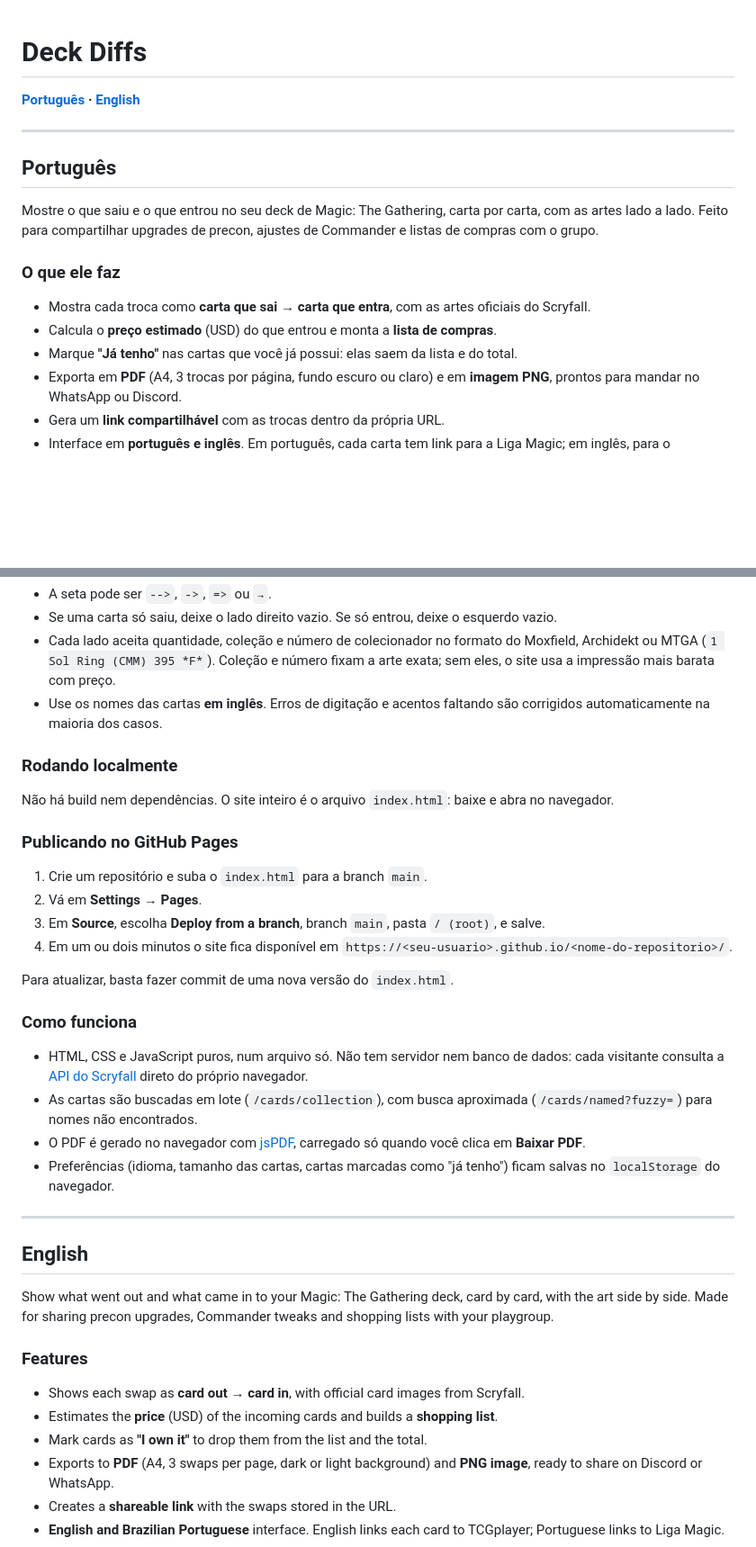
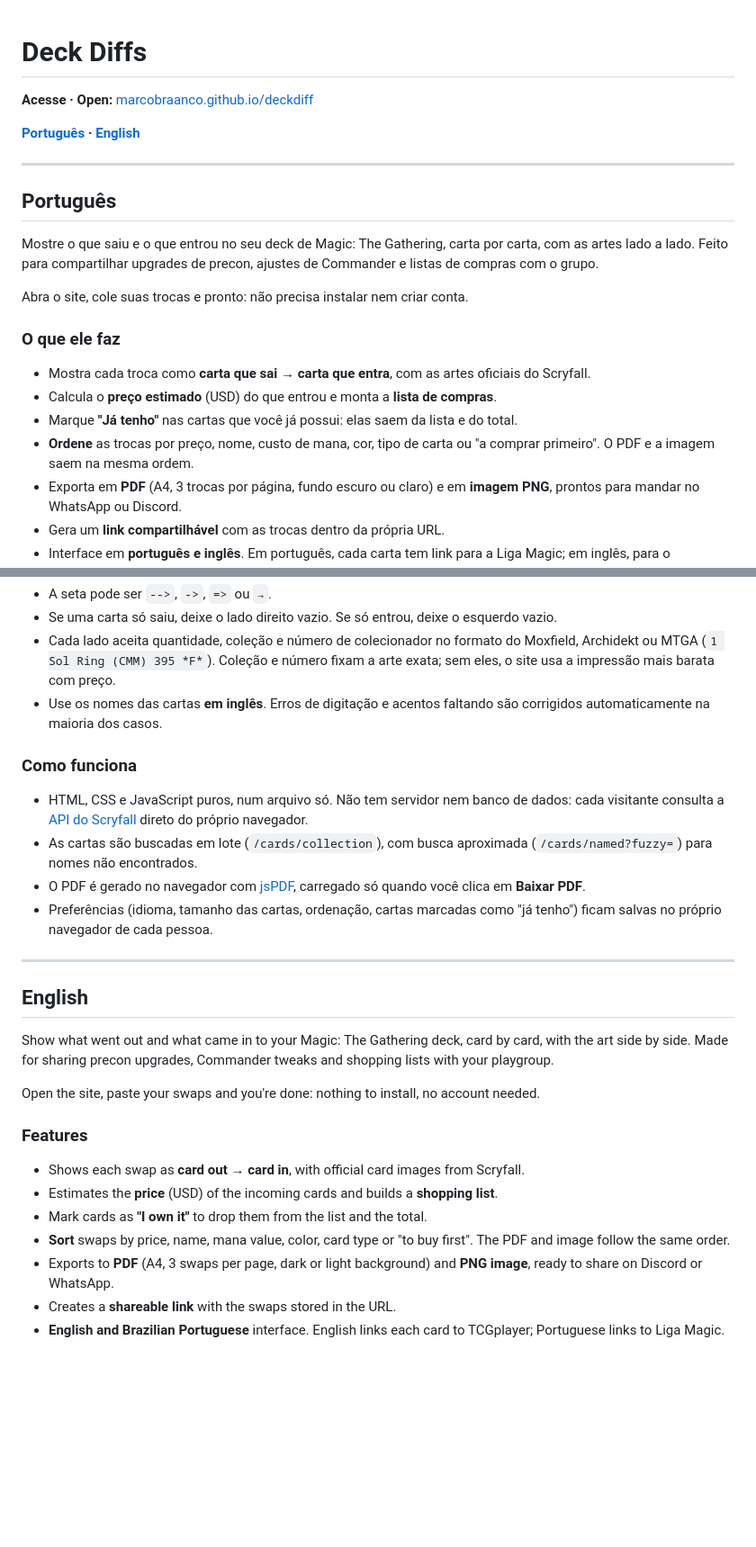
Before and after one commit to MarcoBraanco/deckdiff, a Markdown page: README.md, 2 parts joined by grey strips. Shown at 90% size. Drawn GitHub-style; blank space fills up the shorter version.

Commit message:
README: link do site, ordenação e remove instruções de instalação
Co-Authored-By: Claude Opus 5.5 <noreply@anthropic.com>
Claude-Session: https://claude.ai/code/session_01RtLrcsYTjdmfgEkFf58QGn

```diff
--- a/README.md
+++ b/README.md
@@ -1,4 +1,6 @@
 # Deck Diffs
+
+**Acesse · Open:** [marcobraanco.github.io/deckdiff](https://marcobraanco.github.io/deckdiff/)
 
 **[Português](#português) · [English](#english)**
 
@@ -8,11 +10,14 @@
 
 Mostre o que saiu e o que entrou no seu deck de Magic: The Gathering, carta por carta, com as artes lado a lado. Feito para compartilhar upgrades de precon, ajustes de Commander e listas de compras com o grupo.
 
+Abra o site, cole suas trocas e pronto: não precisa instalar nem criar conta.
+
 ### O que ele faz
 
 - Mostra cada troca como **carta que sai → carta que entra**, com as artes oficiais do Scryfall.
 - Calcula o **preço estimado** (USD) do que entrou e monta a **lista de compras**.
 - Marque **"Já tenho"** nas cartas que você já possui: elas saem da lista e do total.
+- **Ordene** as trocas por preço, nome, custo de mana, cor, tipo de carta ou "a comprar primeiro". O PDF e a imagem saem na mesma ordem.
 - Exporta em **PDF** (A4, 3 trocas por página, fundo escuro ou claro) e em **imagem PNG**, prontos para mandar no WhatsApp ou Discord.
 - Gera um **link compartilhável** com as trocas dentro da própria URL.
 - Interface em **português e inglês**. Em português, cada carta tem link para a Liga Magic; em inglês, para o TCGplayer.
@@ -34,25 +39,12 @@ Opt -->
 - Cada lado aceita quantidade, coleção e número de colecionador no formato do Moxfield, Archidekt ou MTGA (`1 Sol Ring (CMM) 395 *F*`). Coleção e número fixam a arte exata; sem eles, o site usa a impressão mais barata com preço.
 - Use os nomes das cartas **em inglês**. Erros de digitação e acentos faltando são corrigidos automaticamente na maioria dos casos.
 
-### Rodando localmente
-
-Não há build nem dependências. O site inteiro é o arquivo `index.html`: baixe e abra no navegador.
-
-### Publicando no GitHub Pages
-
-1. Crie um repositório e suba o `index.html` para a branch `main`.
-2. Vá em **Settings → Pages**.
-3. Em **Source**, escolha **Deploy from a branch**, branch `main`, pasta `/ (root)`, e salve.
-4. Em um ou dois minutos o site fica disponível em `https://<seu-usuario>.github.io/<nome-do-repositorio>/`.
-
-Para atualizar, basta fazer commit de uma nova versão do `index.html`.
-
 ### Como funciona
 
 - HTML, CSS e JavaScript puros, num arquivo só. Não tem servidor nem banco de dados: cada visitante consulta a [API do Scryfall](https://scryfall.com/docs/api) direto do próprio navegador.
 - As cartas são buscadas em lote (`/cards/collection`), com busca aproximada (`/cards/named?fuzzy=`) para nomes não encontrados.
 - O PDF é gerado no navegador com [jsPDF](https://github.com/parallax/jsPDF), carregado só quando você clica em **Baixar PDF**.
-- Preferências (idioma, tamanho das cartas, cartas marcadas como "já tenho") ficam salvas no `localStorage` do navegador.
+- Preferências (idioma, tamanho das cartas, ordenação, cartas marcadas como "já tenho") ficam salvas no próprio navegador de cada pessoa.
 
 ---
 
@@ -60,11 +52,14 @@ Para atualizar, basta fazer commit de uma nova versão do `index.html`.
 
 Show what went out and what came in to your Magic: The Gathering deck, card by card, with the art side by side. Made for sharing precon upgrades, Commander tweaks and shopping lists with your playgroup.
 
+Open the site, paste your swaps and you're done: nothing to install, no account needed.
+
 ### Features
 
 - Shows each swap as **card out → card in**, with official card images from Scryfall.
 - Estimates the **price** (USD) of the incoming cards and builds a **shopping list**.
 - Mark cards as **"I own it"** to drop them from the list and the total.
+- **Sort** swaps by price, name, mana value, color, card type or "to buy first". The PDF and image follow the same order.
 - Exports to **PDF** (A4, 3 swaps per page, dark or light background) and **PNG image**, ready to share on Discord or WhatsApp.
 - Creates a **shareable link** with the swaps stored in the URL.
 - **English and Brazilian Portuguese** interface. English links each card to TCGplayer; Portuguese links to Liga Magic.
```
Also changed, not shown: other parts of README.md (+1 -1 lines).
